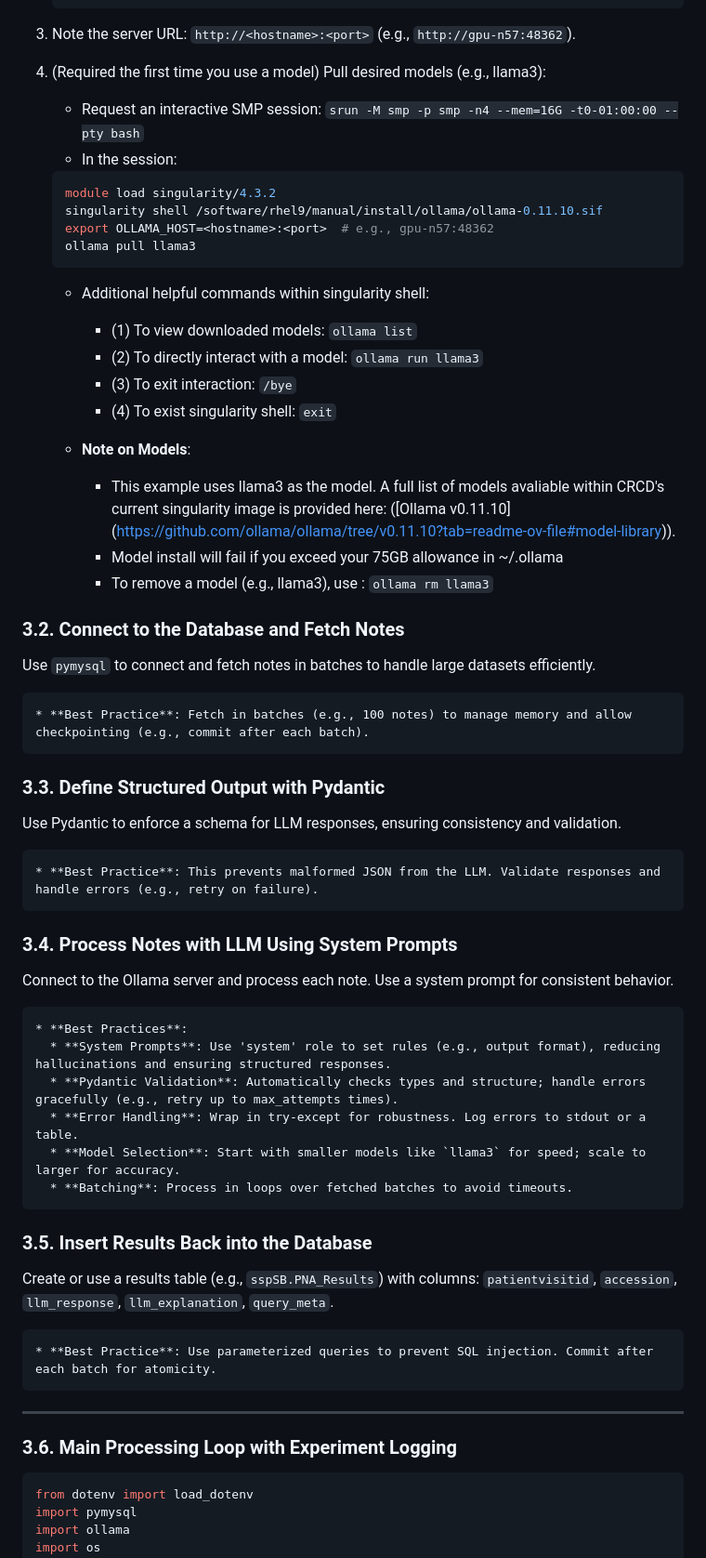
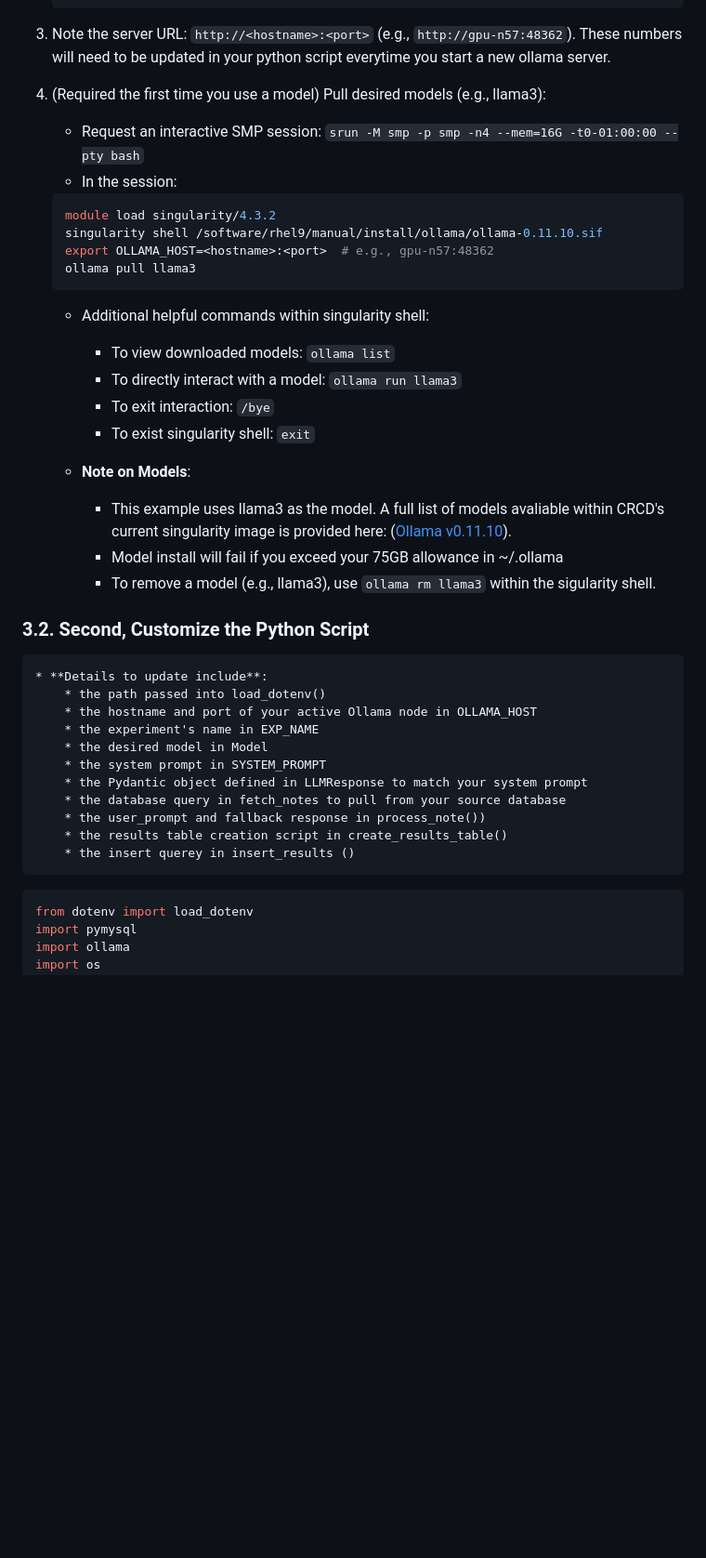
Before and after one commit to ajk77/ajk77.github.io, a Markdown page: sop/LLMonCRCD.md, the part around one of its changes. Shown at 93% size. Rendered like a GitHub page; blank space fills up the shorter version.

````diff
--- a/sop/LLMonCRCD.md
+++ b/sop/LLMonCRCD.md
@@ -71,7 +68,7 @@ This SOP is based on guidance from the Pitt CRCD's Ollama documentation ([CRCD O
    # gpu-n57 48362
    ```
 
-3. Note the server URL: `http://<hostname>:<port>` (e.g., `http://gpu-n57:48362`).
+3. Note the server URL: `http://<hostname>:<port>` (e.g., `http://gpu-n57:48362`). These numbers will need to be updated in your python script everytime you start a new ollama server.
 
 4. (Required the first time you use a model) Pull desired models (e.g., llama3):
    * Request an interactive SMP session: `srun -M smp -p smp -n4 --mem=16G -t0-01:00:00 --pty bash`
@@ -83,44 +80,29 @@ This SOP is based on guidance from the Pitt CRCD's Ollama documentation ([CRCD O
     ollama pull llama3
 	```
 	* Additional helpful commands within singularity shell:
-		* (1) To view downloaded models: `ollama list`
-		* (2) To directly interact with a model: `ollama run llama3`
-		* (3) To exit interaction: `/bye`
-		* (4) To exist singularity shell: `exit`
+		* To view downloaded models: `ollama list`
+		* To directly interact with a model: `ollama run llama3`
+		* To exit interaction: `/bye`
+		* To exist singularity shell: `exit`
 
 	* **Note on Models**:
-		* This example uses llama3 as the model. A full list of models avaliable within CRCD's current singularity image is provided here: ([Ollama v0.11.10] (https://github.com/ollama/ollama/tree/v0.11.10?tab=readme-ov-file#model-library)).
+		* This example uses llama3 as the model. A full list of models avaliable within CRCD's current singularity image is provided here: ([Ollama v0.11.10](https://github.com/ollama/ollama/tree/v0.11.10?tab=readme-ov-file#model-library)).
 		* Model install will fail if you exceed your 75GB allowance in ~/.ollama
-		* To remove a model (e.g., llama3), use : `ollama rm llama3`
+		* To remove a model (e.g., llama3), use `ollama rm llama3` within the sigularity shell.
 
-### 3.2. Connect to the Database and Fetch Notes
-Use `pymysql` to connect and fetch notes in batches to handle large datasets efficiently.
+### 3.2. Second, Customize the Python Script
 
-	* **Best Practice**: Fetch in batches (e.g., 100 notes) to manage memory and allow checkpointing (e.g., commit after each batch).
-
-### 3.3. Define Structured Output with Pydantic
-Use Pydantic to enforce a schema for LLM responses, ensuring consistency and validation.
-
-	* **Best Practice**: This prevents malformed JSON from the LLM. Validate responses and handle errors (e.g., retry on failure).
-
-### 3.4. Process Notes with LLM Using System Prompts
-Connect to the Ollama server and process each note. Use a system prompt for consistent behavior.
-
-	* **Best Practices**:
-	  * **System Prompts**: Use 'system' role to set rules (e.g., output format), reducing hallucinations and ensuring structured responses.
-	  * **Pydantic Validation**: Automatically checks types and structure; handle errors gracefully (e.g., retry up to max_attempts times).
-	  * **Error Handling**: Wrap in try-except for robustness. Log errors to stdout or a table.
-	  * **Model Selection**: Start with smaller models like `llama3` for speed; scale to larger for accuracy.
-	  * **Batching**: Process in loops over fetched batches to avoid timeouts.
-
-### 3.5. Insert Results Back into the Database
-Create or use a results table (e.g., `sspSB.PNA_Results`) with columns: `patientvisitid`, `accession`, `llm_response`, `llm_explanation`, `query_meta`.
-
-	* **Best Practice**: Use parameterized queries to prevent SQL injection. Commit after each batch for atomicity.
-
----
-
-### 3.6. Main Processing Loop with Experiment Logging
+	* **Details to update include**:
+		* the path passed into load_dotenv()
+		* the hostname and port of your active Ollama node in OLLAMA_HOST
+		* the experiment's name in EXP_NAME
+		* the desired model in Model
+		* the system prompt in SYSTEM_PROMPT
+		* the Pydantic object defined in LLMResponse to match your system prompt
+		* the database query in fetch_notes to pull from your source database
+		* the user_prompt and fallback response in process_note())
+		* the results table creation script in create_results_table()
+		* the insert querey in insert_results ()
 
 ```python
 from dotenv import load_dotenv
````
Also changed, not shown: other parts of sop/LLMonCRCD.md (+26 -27 lines).
